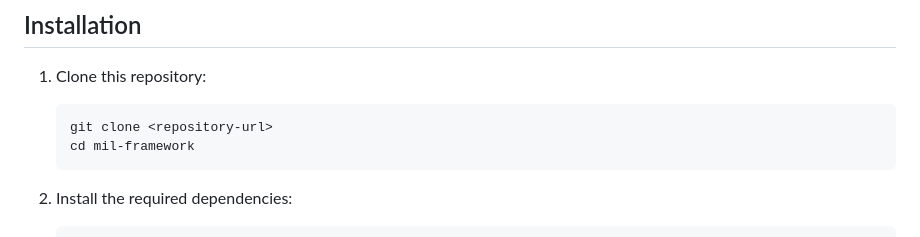
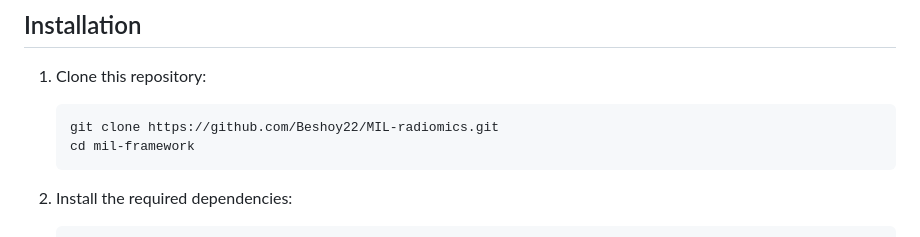
Before and after one commit to Beshoy22/MIL-radiomics, a Markdown page: README.md, the part around the change. Rendered like a GitHub page.

Commit message:
readme git link

````diff
--- a/README.md
+++ b/README.md
@@ -32,7 +32,7 @@ This framework provides a comprehensive solution for training and evaluating Mul
 
 1. Clone this repository:
    ```bash
-   git clone <repository-url>
+   git clone https://github.com/Beshoy22/MIL-radiomics.git
    cd mil-framework
    ```
 
````
